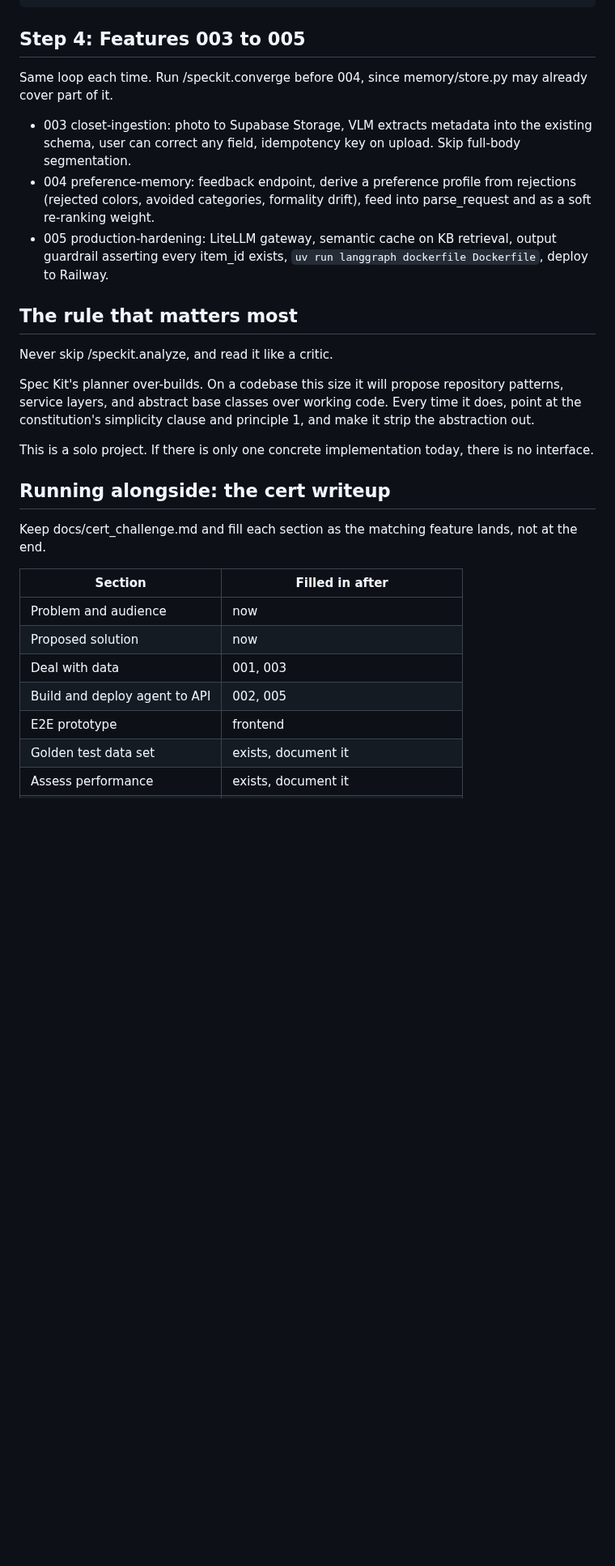
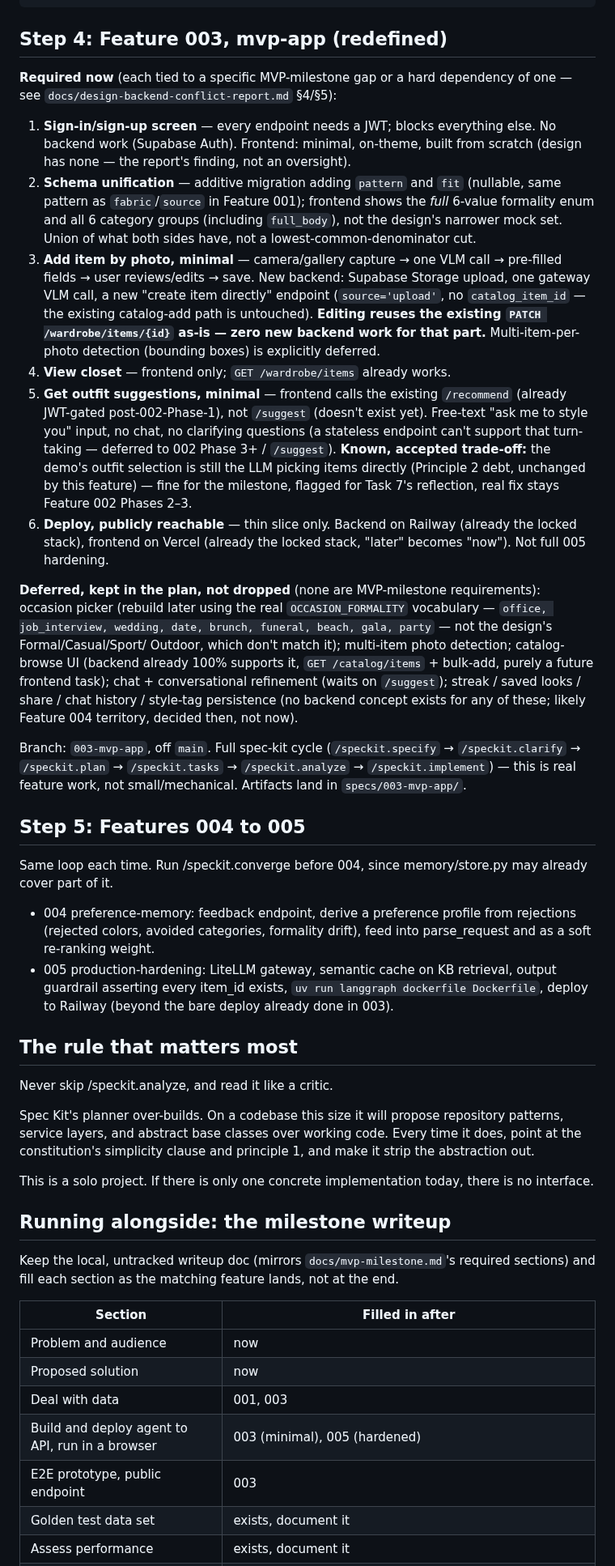
Before and after one commit to fatemenajafi135/what-to-wear, a Markdown page: docs/SDD-HANDOFF.md, the part around one of its changes. Shown at 81% size. Rendered like a GitHub page; blank space fills up the shorter version.

```diff
--- a/docs/SDD-HANDOFF.md
+++ b/docs/SDD-HANDOFF.md
@@ -272,20 +292,66 @@ list above, which is ordered differently.)
     closet. Postgres checkpointer keyed by thread_id for conversational refinement.
     The /suggest endpoint streams via SSE from the start.
 
-## Step 4: Features 003 to 005
+## Step 4: Feature 003, mvp-app (redefined)
+
+**Required now** (each tied to a specific MVP-milestone gap or a hard
+dependency of one — see `docs/design-backend-conflict-report.md` §4/§5):
+
+1. **Sign-in/sign-up screen** — every endpoint needs a JWT; blocks everything
+   else. No backend work (Supabase Auth). Frontend: minimal, on-theme, built
+   from scratch (design has none — the report's finding, not an oversight).
+2. **Schema unification** — additive migration adding `pattern` and `fit`
+   (nullable, same pattern as `fabric`/`source` in Feature 001); frontend
+   shows the *full* 6-value formality enum and all 6 category groups
+   (including `full_body`), not the design's narrower mock set. Union of
+   what both sides have, not a lowest-common-denominator cut.
+3. **Add item by photo, minimal** — camera/gallery capture → one VLM call →
+   pre-filled fields → user reviews/edits → save. New backend: Supabase
+   Storage upload, one gateway VLM call, a new "create item directly"
+   endpoint (`source='upload'`, no `catalog_item_id` — the existing
+   catalog-add path is untouched). **Editing reuses the existing `PATCH
+   /wardrobe/items/{id}` as-is — zero new backend work for that part.**
+   Multi-item-per-photo detection (bounding boxes) is explicitly deferred.
+4. **View closet** — frontend only; `GET /wardrobe/items` already works.
+5. **Get outfit suggestions, minimal** — frontend calls the existing
+   `/recommend` (already JWT-gated post-002-Phase-1), not `/suggest`
+   (doesn't exist yet). Free-text "ask me to style you" input, no chat, no
+   clarifying questions (a stateless endpoint can't support that turn-taking
+   — deferred to 002 Phase 3+ / `/suggest`). **Known, accepted trade-off:**
+   the demo's outfit selection is still the LLM picking items directly
+   (Principle 2 debt, unchanged by this feature) — fine for the milestone,
+   flagged for Task 7's reflection, real fix stays Feature 002 Phases 2–3.
+6. **Deploy, publicly reachable** — thin slice only. Backend on Railway
+   (already the locked stack), frontend on Vercel (already the locked
+   stack, "later" becomes "now"). Not full 005 hardening.
+
+**Deferred, kept in the plan, not dropped** (none are MVP-milestone
+requirements): occasion picker (rebuild later using the real
+`OCCASION_FORMALITY` vocabulary — `office, job_interview, wedding, date,
+brunch, funeral, beach, gala, party` — not the design's Formal/Casual/Sport/
+Outdoor, which don't match it); multi-item photo detection; catalog-browse UI
+(backend already 100% supports it, `GET /catalog/items` + bulk-add, purely a
+future frontend task); chat + conversational refinement (waits on `/suggest`);
+streak / saved looks / share / chat history / style-tag persistence (no
+backend concept exists for any of these; likely Feature 004 territory,
+decided then, not now).
+
+Branch: `003-mvp-app`, off `main`. Full spec-kit cycle
+(`/speckit.specify` → `/speckit.clarify` → `/speckit.plan` → `/speckit.tasks`
+→ `/speckit.analyze` → `/speckit.implement`) — this is real feature work, not
+small/mechanical. Artifacts land in `specs/003-mvp-app/`.
+
+## Step 5: Features 004 to 005
 
 Same loop each time. Run /speckit.converge before 004, since memory/store.py may
 already cover part of it.
 
-- 003 closet-ingestion: photo to Supabase Storage, VLM extracts metadata into the
-  existing schema, user can correct any field, idempotency key on upload. Skip
-  full-body segmentation.
 - 004 preference-memory: feedback endpoint, derive a preference profile from
   rejections (rejected colors, avoided categories, formality drift), feed into
   parse_request and as a soft re-ranking weight.
 - 005 production-hardening: LiteLLM gateway, semantic cache on KB retrieval, output
   guardrail asserting every item_id exists, `uv run langgraph dockerfile Dockerfile`,
-  deploy to Railway.
+  deploy to Railway (beyond the bare deploy already done in 003).
 
 ## The rule that matters most
 
@@ -299,17 +365,18 @@ strip the abstraction out.
 This is a solo project. If there is only one concrete implementation today, there is
 no interface.
 
-## Running alongside: the cert writeup
+## Running alongside: the milestone writeup
 
-Keep docs/cert_challenge.md and fill each section as the matching feature lands,
-not at the end.
+Keep the local, untracked writeup doc (mirrors `docs/mvp-milestone.md`'s
+required sections) and fill each section as the matching feature lands, not
+at the end.
 
 | Section | Filled in after |
 |---|---|
 | Problem and audience | now |
 | Proposed solution | now |
 | Deal with data | 001, 003 |
-| Build and deploy agent to API | 002, 005 |
-| E2E prototype | frontend |
+| Build and deploy agent to API, run in a browser | 003 (minimal), 005 (hardened) |
+| E2E prototype, public endpoint | 003 |
 | Golden test data set | exists, document it |
 | Assess performance | exists, document it |
```
Also changed, not shown: other parts of docs/SDD-HANDOFF.md (+31 -11 lines), CLAUDE.md (+16 -10 lines), backend/README.md (+2 -3 lines).
